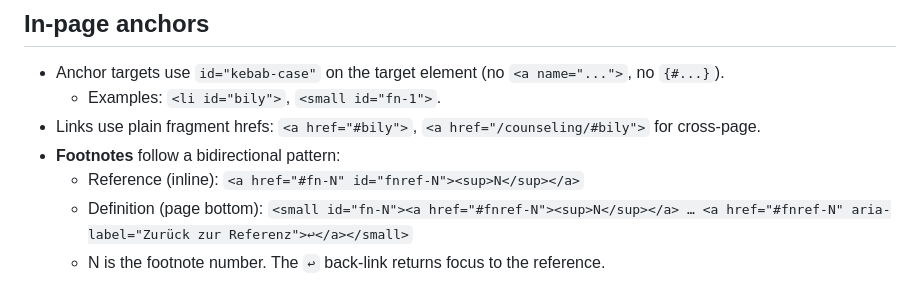
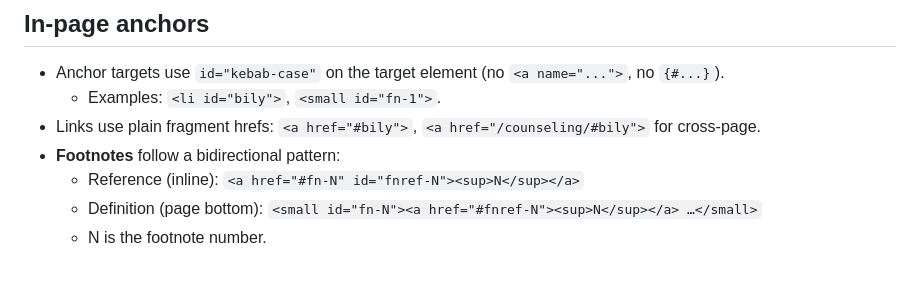
Before and after one commit to transinlinz/transinlinz.github.io, a Markdown page: CLAUDE.md, the part around the change. Drawn GitHub-style.

```diff
--- a/CLAUDE.md
+++ b/CLAUDE.md
@@ -132,9 +132,8 @@ src/
 
 - Anchor targets use `id="kebab-case"` on the target element (no `<a name="...">`, no `{#...}`).
   - Examples: `<li id="bily">`, `<small id="fn-1">`.
-- Links use plain fragment hrefs: `<a href="#bily">`, `<a href="/counseling/#bily">` for
-  cross-page.
+- Links use plain fragment hrefs: `<a href="#bily">`, `<a href="/counseling/#bily">` for cross-page.
 - **Footnotes** follow a bidirectional pattern:
   - Reference (inline): `<a href="#fn-N" id="fnref-N"><sup>N</sup></a>`
-  - Definition (page bottom): `<small id="fn-N"><a href="#fnref-N"><sup>N</sup></a> … <a href="#fnref-N" aria-label="Zurück zur Referenz">↩</a></small>`
-  - N is the footnote number. The `↩` back-link returns focus to the reference.
+  - Definition (page bottom): `<small id="fn-N"><a href="#fnref-N"><sup>N</sup></a> …</small>`
+  - N is the footnote number.
```
Also changed, not shown: src/code-of-conduct.md (+3 -5 lines).
